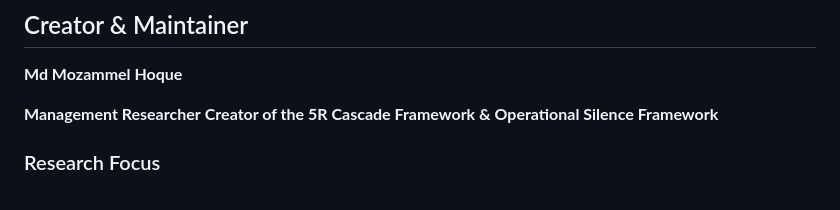
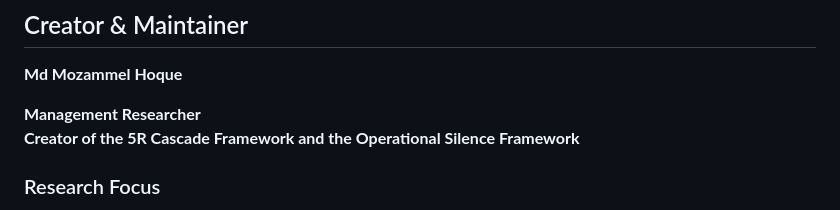
Before and after one commit to titumozammel/5r-cascade-framework, a Markdown page: README.md, the part around one of its changes. Rendered like a GitHub page.

```diff
--- a/README.md
+++ b/README.md
@@ -353,7 +353,7 @@ The 5R Cascade applies across:
 **Md Mozammel Hoque**
 
 **Management Researcher**
-**Creator of the 5R Cascade Framework & Operational Silence Framework**
+**Creator of the 5R Cascade Framework and the Operational Silence Framework**
 
 ### Research Focus
 
```
Also changed, not shown: other parts of README.md (+0 -1 lines).
